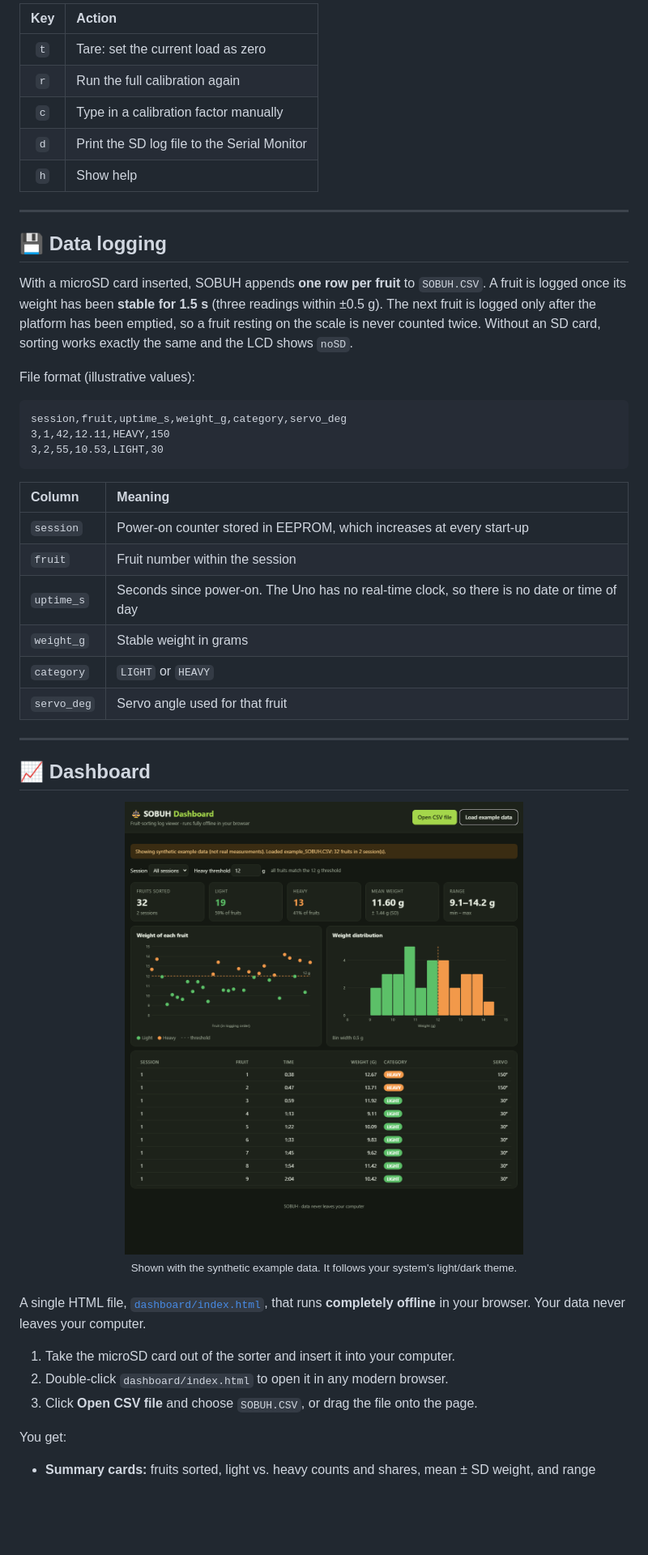
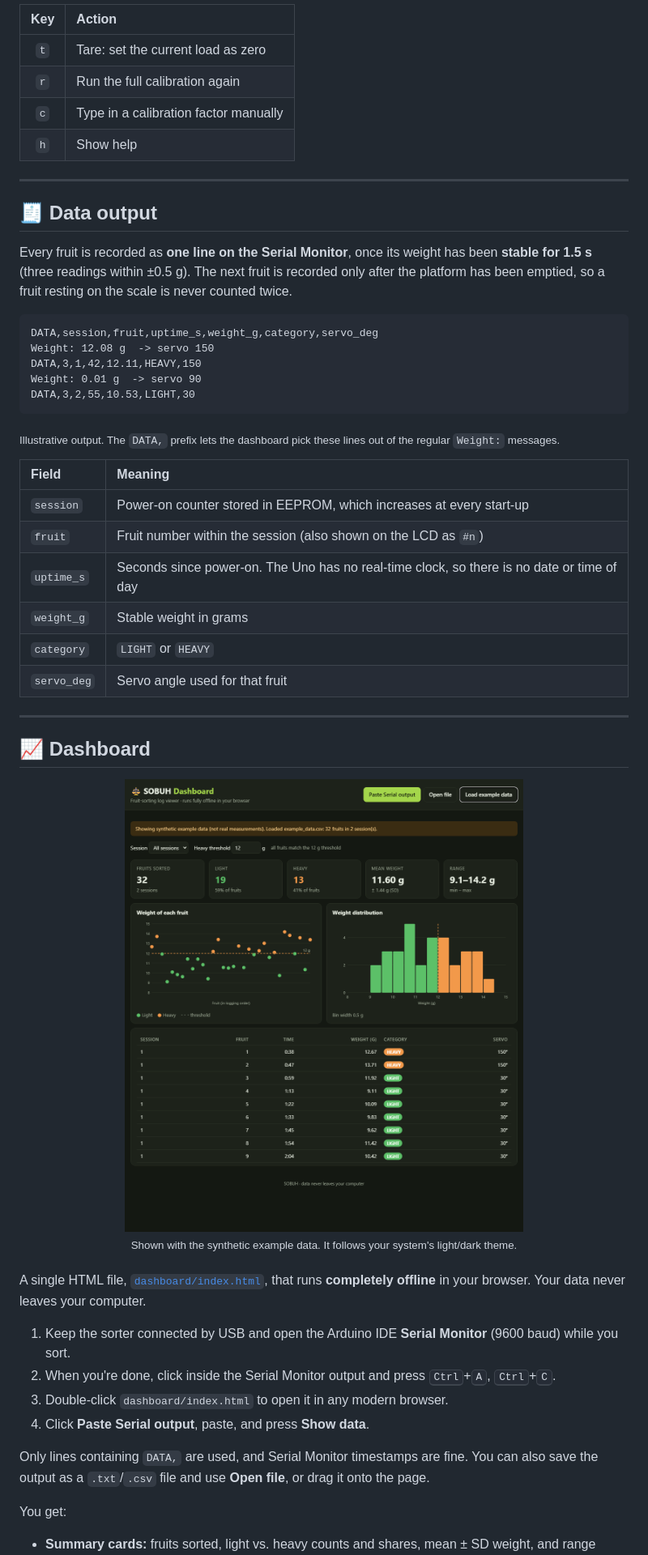
Before and after one commit to regiamuhammad/sobuh-fruit-sorter, a Markdown page: README.md, the part around one of its changes. Shown at 81% size. Rendered like a GitHub page; pictures changed too: docs/images/dashboard.png; blank space fills up the shorter version.

````diff
--- a/README.md
+++ b/README.md
@@ -198,27 +192,28 @@ Calibration converts the HX711's raw numbers into grams. You only need to do it
 | `t` | Tare: set the current load as zero |
 | `r` | Run the full calibration again |
 | `c` | Type in a calibration factor manually |
-| `d` | Print the SD log file to the Serial Monitor |
 | `h` | Show help |
 
 ---
 
-## 💾 Data logging
+## 🧾 Data output
 
-With a microSD card inserted, SOBUH appends **one row per fruit** to `SOBUH.CSV`. A fruit is logged once its weight has been **stable for 1.5 s** (three readings within ±0.5 g). The next fruit is logged only after the platform has been emptied, so a fruit resting on the scale is never counted twice. Without an SD card, sorting works exactly the same and the LCD shows `noSD`.
+Every fruit is recorded as **one line on the Serial Monitor**, once its weight has been **stable for 1.5 s** (three readings within ±0.5 g). The next fruit is recorded only after the platform has been emptied, so a fruit resting on the scale is never counted twice.
 
-File format (illustrative values):
-
-```csv
-session,fruit,uptime_s,weight_g,category,servo_deg
-3,1,42,12.11,HEAVY,150
-3,2,55,10.53,LIGHT,30
+```text
+DATA,session,fruit,uptime_s,weight_g,category,servo_deg
+Weight: 12.08 g  -> servo 150
+DATA,3,1,42,12.11,HEAVY,150
+Weight: 0.01 g  -> servo 90
+DATA,3,2,55,10.53,LIGHT,30
 ```
 
-| Column | Meaning |
+<sub>Illustrative output. The <code>DATA,</code> prefix lets the dashboard pick these lines out of the regular <code>Weight:</code> messages.</sub>
+
+| Field | Meaning |
 |:--|:--|
 | `session` | Power-on counter stored in EEPROM, which increases at every start-up |
-| `fruit` | Fruit number within the session |
+| `fruit` | Fruit number within the session (also shown on the LCD as `#n`) |
 | `uptime_s` | Seconds since power-on. The Uno has no real-time clock, so there is no date or time of day |
 | `weight_g` | Stable weight in grams |
 | `category` | `LIGHT` or `HEAVY` |
@@ -237,9 +232,12 @@ session,fruit,uptime_s,weight_g,category,servo_deg
 
 A single HTML file, [`dashboard/index.html`](dashboard/index.html), that runs **completely offline** in your browser. Your data never leaves your computer.
 
-1. Take the microSD card out of the sorter and insert it into your computer.
-2. Double-click `dashboard/index.html` to open it in any modern browser.
-3. Click **Open CSV file** and choose `SOBUH.CSV`, or drag the file onto the page.
+1. Keep the sorter connected by USB and open the Arduino IDE **Serial Monitor** (9600 baud) while you sort.
+2. When you're done, click inside the Serial Monitor output and press <kbd>Ctrl</kbd>+<kbd>A</kbd>, <kbd>Ctrl</kbd>+<kbd>C</kbd>.
+3. Double-click `dashboard/index.html` to open it in any modern browser.
+4. Click **Paste Serial output**, paste, and press **Show data**.
+
+Only lines containing `DATA,` are used, and Serial Monitor timestamps are fine. You can also save the output as a `.txt`/`.csv` file and use **Open file**, or drag it onto the page.
 
 You get:
 - **Summary cards:** fruits sorted, light vs. heavy counts and shares, mean ± SD weight, and range
````
Also changed, not shown: other parts of README.md (+19 -24 lines), original/README.md (+1 -1 lines), 4 other files.
